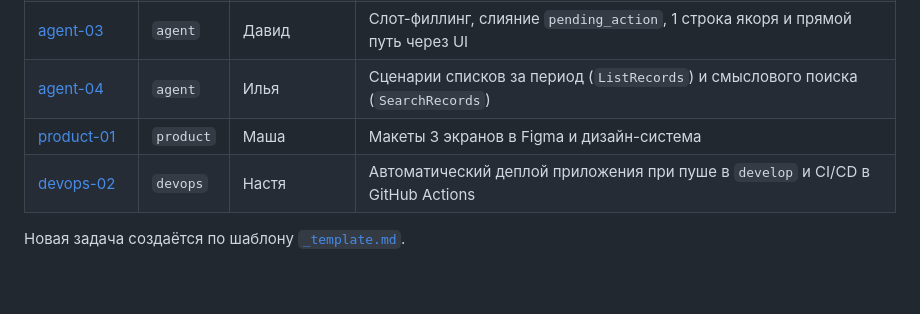
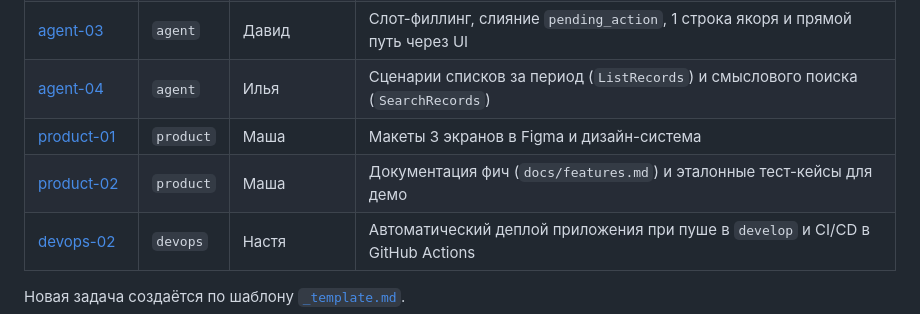
Before and after one commit to anastbezu/gorkycode-test, a Markdown page: docs/tasks/README.md, the part around the change. Rendered like a GitHub page; blank space fills up the shorter version.

Commit message:
docs(tasks): постановка product-02 для Маши (документация фич и тест-кейсы)

```diff
--- a/docs/tasks/README.md
+++ b/docs/tasks/README.md
@@ -33,6 +33,7 @@ backend-01-model-dannyh.md
 | [agent-03](agent-03-slot-filling-i-kontekst.md) | `agent` | Давид | Слот-филлинг, слияние `pending_action`, 1 строка якоря и прямой путь через UI |
 | [agent-04](agent-04-scenarii-spiska-i-poiska.md) | `agent` | Илья | Сценарии списков за период (`ListRecords`) и смыслового поиска (`SearchRecords`) |
 | [product-01](product-01-makety-i-dizayn.md) | `product` | Маша | Макеты 3 экранов в Figma и дизайн-система |
+| [product-02](product-02-dokumentatsiya-fich-i-test-kejsov.md) | `product` | Маша | Документация фич (`docs/features.md`) и эталонные тест-кейсы для демо |
 | [devops-02](devops-02-deploy-prilozheniya-i-ci-cd.md) | `devops` | Настя | Автоматический деплой приложения при пуше в `develop` и CI/CD в GitHub Actions |
 
 Новая задача создаётся по шаблону [`_template.md`](_template.md).
```
Also changed, not shown: docs/tasks/product-02-dokumentatsiya-fich-i-test-kejsov.md (added, +42 -0 lines).
